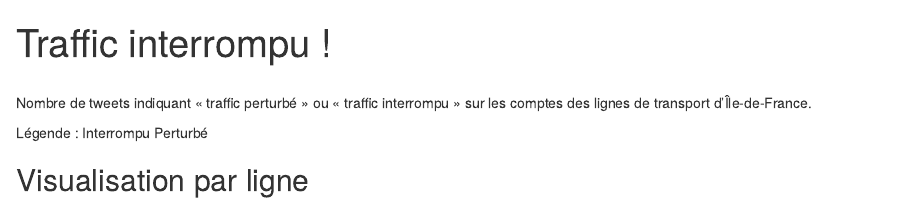
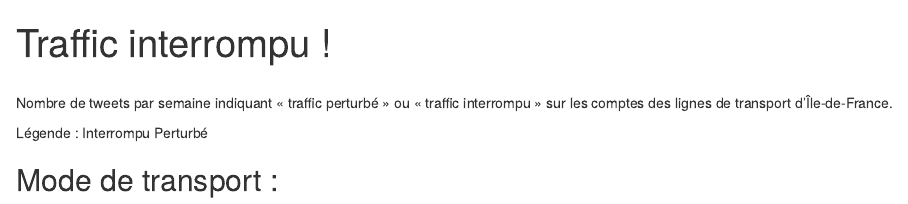
Before and after one commit to dreamRs/tweets-transports, an R Markdown document (docs/index.Rmd): the page in a window 1100 px wide, from its top. Rendered offline with R 4.5, knitr and Pandoc, with nearby package versions; some code elsewhere in the file could not run offline; a font, style sheet, LaTeX package, included part or bibliography that could not be used is replaced or left out.

Commit message:
update title

```diff
--- a/docs/index.Rmd
+++ b/docs/index.Rmd
@@ -146,7 +146,7 @@
 </span>
 
 <br>
-Nombre de tweets indiquant &laquo; traffic perturbé &raquo; ou &laquo; traffic interrompu &raquo; sur les comptes des lignes de transport d'Île-de-France.
+Nombre de tweets par semaine indiquant &laquo; traffic perturbé &raquo; ou &laquo; traffic interrompu &raquo; sur les comptes des lignes de transport d'Île-de-France.
 <br>
 
 Légende :
@@ -154,7 +154,7 @@
 <span class="dot-orange"></span> Perturbé
 
 
-## Visualisation par ligne {.tabset .tabset-pills .tabset-justified .nav-justified}
+## Mode de transport : {.tabset .tabset-pills .tabset-justified .nav-justified}
 
 ### <img src="www/Metro-M.svg" class="blue" alt="metro" width="25"/><img src="www/Metro-M-white.svg" class="white" alt="metro" width="25"/> Métro
 
```
Also changed, not shown: 2 other files.
